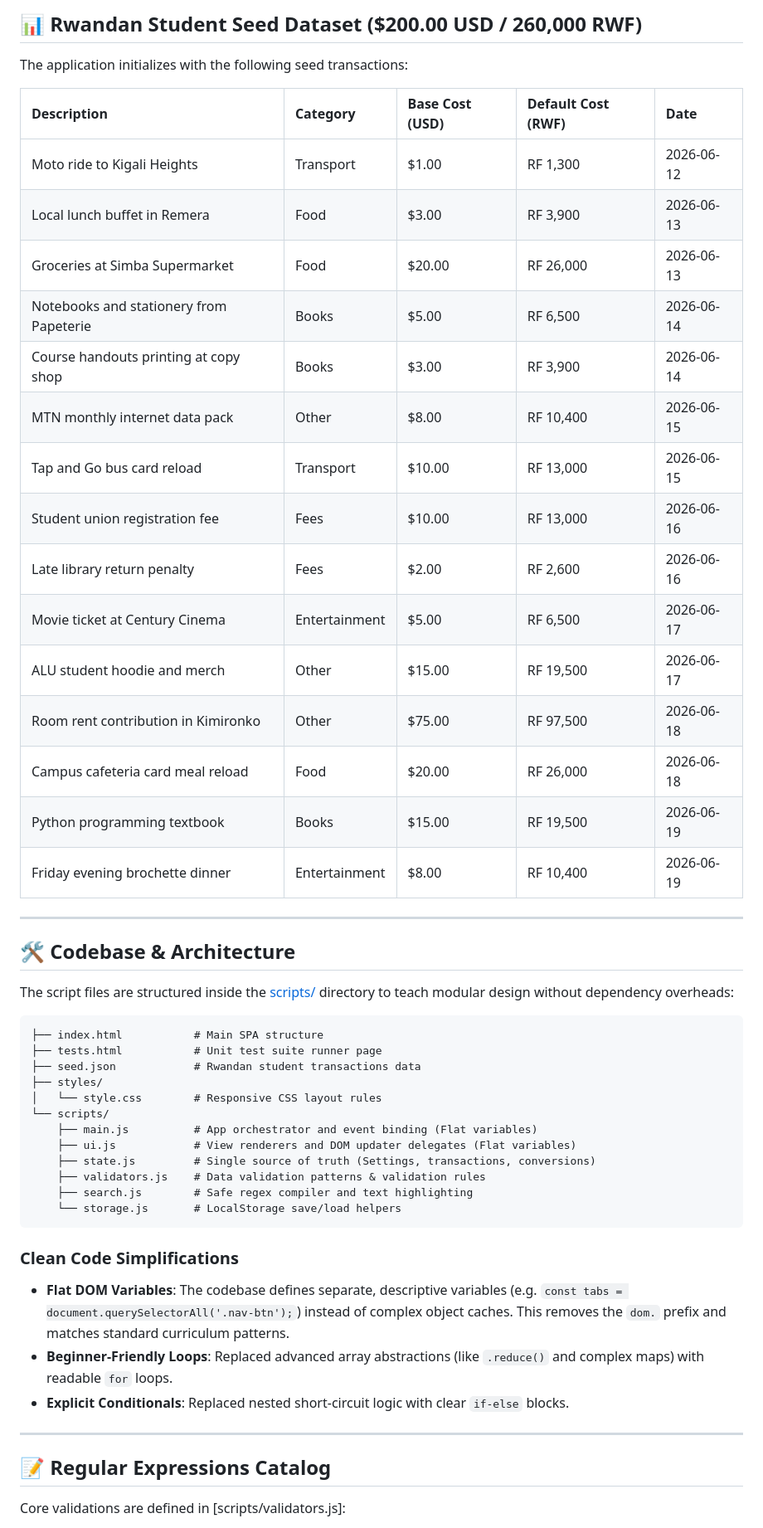
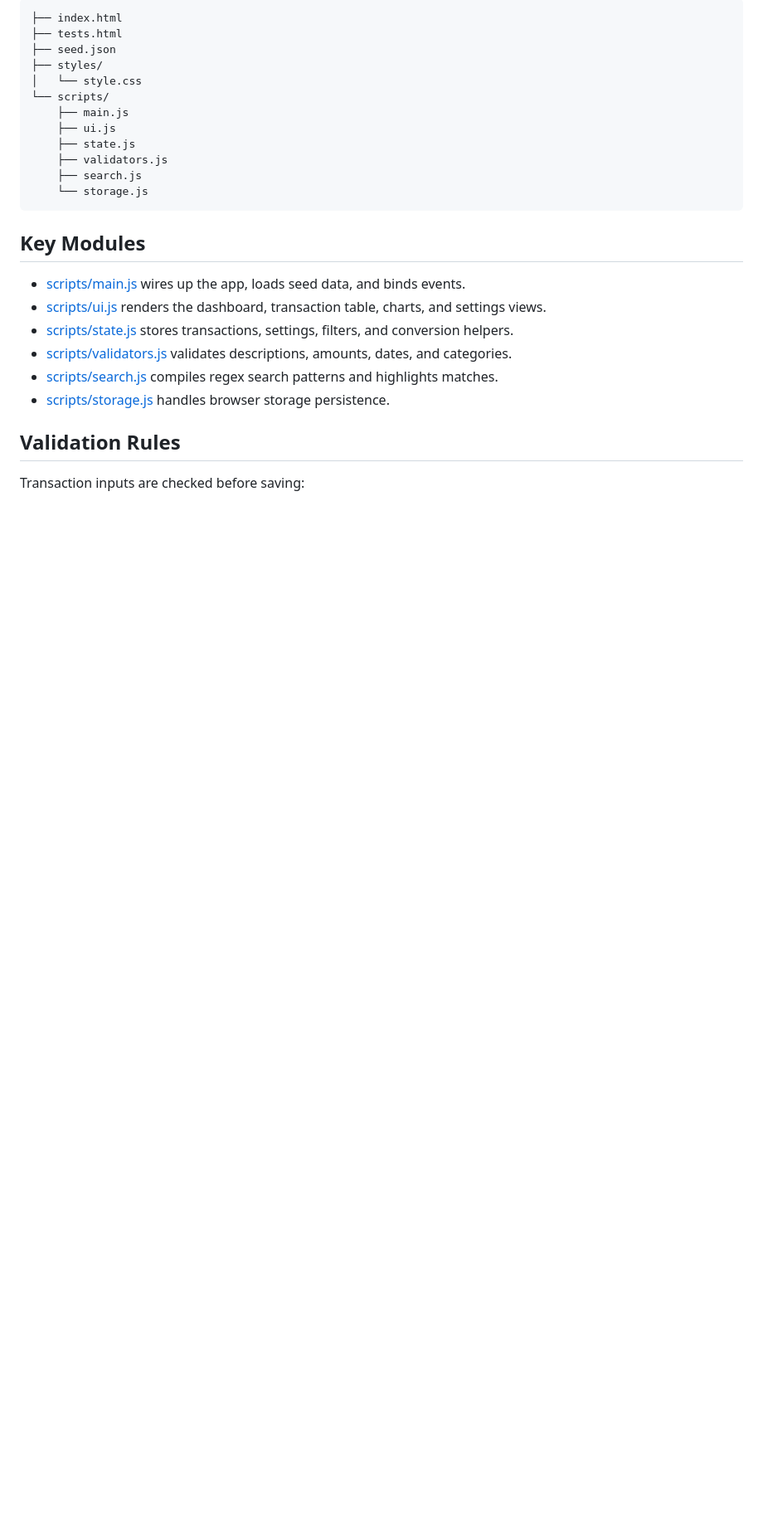
Before and after one commit to kennyrwigamba/student-finance-tracker, a Markdown page: README.md, the part around one of its changes. Shown at 83% size. Rendered like a GitHub page; blank space fills up the shorter version.

````diff
--- a/README.md
+++ b/README.md
@@ -51,55 +39,29 @@ A lightweight, accessible, and responsive personal budget planner designed speci
 
-## 📊 Rwandan Student Seed Dataset ($200.00 USD / 260,000 RWF)
-
-The application initializes with the following seed transactions:
-
-| Description | Category | Base Cost (USD) | Default Cost (RWF) | Date |
-| :--- | :--- | :--- | :--- | :--- |
-| Moto ride to Kigali Heights | Transport | $1.00 | RF 1,300 | 2026-06-12 |
-| Local lunch buffet in Remera | Food | $3.00 | RF 3,900 | 2026-06-13 |
-| Groceries at Simba Supermarket | Food | $20.00 | RF 26,000 | 2026-06-13 |
-| Notebooks and stationery from Papeterie | Books | $5.00 | RF 6,500 | 2026-06-14 |
-| Course handouts printing at copy shop | Books | $3.00 | RF 3,900 | 2026-06-14 |
-| MTN monthly internet data pack | Other | $8.00 | RF 10,400 | 2026-06-15 |
-| Tap and Go bus card reload | Transport | $10.00 | RF 13,000 | 2026-06-15 |
-| Student union registration fee | Fees | $10.00 | RF 13,000 | 2026-06-16 |
-| Late library return penalty | Fees | $2.00 | RF 2,600 | 2026-06-16 |
-| Movie ticket at Century Cinema | Entertainment | $5.00 | RF 6,500 | 2026-06-17 |
-| ALU student hoodie and merch | Other | $15.00 | RF 19,500 | 2026-06-17 |
-| Room rent contribution in Kimironko | Other | $75.00 | RF 97,500 | 2026-06-18 |
-| Campus cafeteria card meal reload | Food | $20.00 | RF 26,000 | 2026-06-18 |
-| Python programming textbook | Books | $15.00 | RF 19,500 | 2026-06-19 |
-| Friday evening brochette dinner | Entertainment | $8.00 | RF 10,400 | 2026-06-19 |
-
----
-
-## 🛠️ Codebase & Architecture
-
-The script files are structured inside the [scripts/](file:///d:/School/alu/courses/frontend-web-development/summative/student-finance-tracker-antigravity/scripts/) directory to teach modular design without dependency overheads:
-
-```
-├── index.html           # Main SPA structure
-├── tests.html           # Unit test suite runner page
-├── seed.json            # Rwandan student transactions data
+```text
+├── index.html
+├── tests.html
+├── seed.json
 ├── styles/
-│   └── style.css        # Responsive CSS layout rules
+│   └── style.css
 └── scripts/
-    ├── main.js          # App orchestrator and event binding (Flat variables)
-    ├── ui.js            # View renderers and DOM updater delegates (Flat variables)
-    ├── state.js         # Single source of truth (Settings, transactions, conversions)
-    ├── validators.js    # Data validation patterns & validation rules
-    ├── search.js        # Safe regex compiler and text highlighting
-    └── storage.js       # LocalStorage save/load helpers
+    ├── main.js
+    ├── ui.js
+    ├── state.js
+    ├── validators.js
+    ├── search.js
+    └── storage.js
 ```
 
-### Clean Code Simplifications
-- **Flat DOM Variables**: The codebase defines separate, descriptive variables (e.g. `const tabs = document.querySelectorAll('.nav-btn');`) instead of complex object caches. This removes the `dom.` prefix and matches standard curriculum patterns.
-- **Beginner-Friendly Loops**: Replaced advanced array abstractions (like `.reduce()` and complex maps) with readable `for` loops.
-- **Explicit Conditionals**: Replaced nested short-circuit logic with clear `if-else` blocks.
+## Key Modules
 
----
+- [scripts/main.js](scripts/main.js) wires up the app, loads seed data, and binds events.
+- [scripts/ui.js](scripts/ui.js) renders the dashboard, transaction table, charts, and settings views.
+- [scripts/state.js](scripts/state.js) stores transactions, settings, filters, and conversion helpers.
+- [scripts/validators.js](scripts/validators.js) validates descriptions, amounts, dates, and categories.
+- [scripts/search.js](scripts/search.js) compiles regex search patterns and highlights matches.
+- [scripts/storage.js](scripts/storage.js) handles browser storage persistence.
 
-## 📝 Regular Expressions Catalog
+## Validation Rules
 
-Core validations are defined in [scripts/validators.js]:
+Transaction inputs are checked before saving:
 
````
Also changed, not shown: other parts of README.md (+64 -61 lines).
